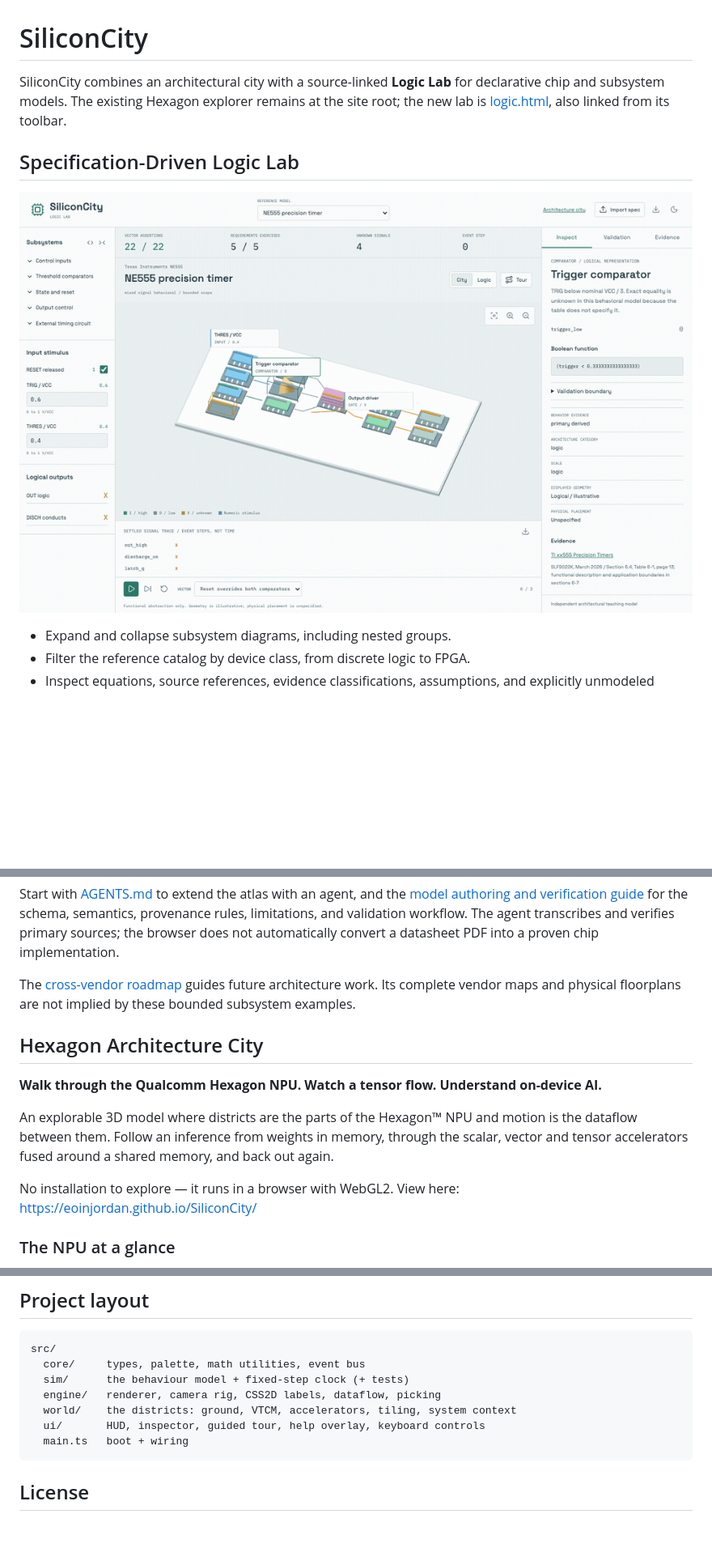
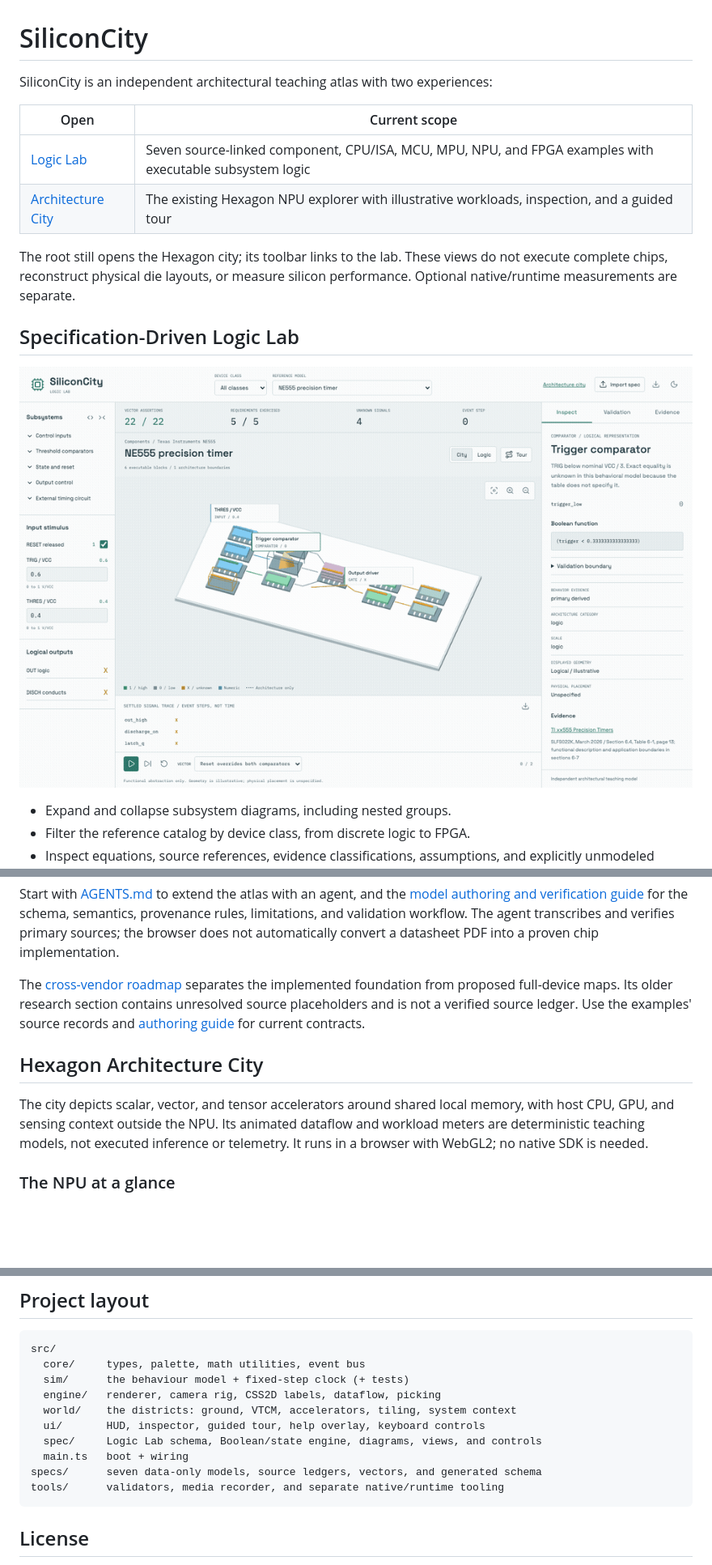
Before and after one commit to eoinjordan/SiliconCity, a Markdown page: README.md, 3 parts joined by grey strips. Shown at 81% size. GitHub-like rendering; pictures changed too: docs/media/logic-lab.gif; blank space fills up the shorter version.

````diff
--- a/README.md
+++ b/README.md
@@ -1,8 +1,15 @@
 # SiliconCity
 
-SiliconCity combines an architectural city with a source-linked **Logic Lab** for
-declarative chip and subsystem models. The existing Hexagon explorer remains at
-the site root; the new lab is [logic.html](logic.html), also linked from its toolbar.
+SiliconCity is an independent architectural teaching atlas with two experiences:
+
+| Open | Current scope |
+| --- | --- |
+| [Logic Lab](https://eoinjordan.github.io/SiliconCity/logic.html) | Seven source-linked component, CPU/ISA, MCU, MPU, NPU, and FPGA examples with executable subsystem logic |
+| [Architecture City](https://eoinjordan.github.io/SiliconCity/) | The existing Hexagon NPU explorer with illustrative workloads, inspection, and a guided tour |
+
+The root still opens the Hexagon city; its toolbar links to the lab. These views
+do not execute complete chips, reconstruct physical die layouts, or measure
+silicon performance. Optional native/runtime measurements are separate.
 
 ## Specification-Driven Logic Lab
 
@@ -51,20 +58,18 @@ semantics, provenance rules, limitations, and validation workflow. The agent
 transcribes and verifies primary sources; the browser does not automatically
 convert a datasheet PDF into a proven chip implementation.
 
-The [cross-vendor roadmap](README.md.txt) guides future architecture work.
-Its complete vendor maps and physical floorplans are not implied by these
-bounded subsystem examples.
+The [cross-vendor roadmap](README.md.txt) separates the implemented foundation
+from proposed full-device maps. Its older research section contains unresolved
+source placeholders and is not a verified source ledger. Use the examples'
+source records and [authoring guide](docs/logic-lab.md) for current contracts.
 
 ## Hexagon Architecture City
 
-**Walk through the Qualcomm Hexagon NPU. Watch a tensor flow. Understand on-device AI.**
+The city depicts scalar, vector, and tensor accelerators around shared local
+memory, with host CPU, GPU, and sensing context outside the NPU. Its animated
+dataflow and workload meters are deterministic teaching models, not executed
+inference or telemetry. It runs in a browser with WebGL2; no native SDK is needed.
 
-An explorable 3D model where districts are the parts of the Hexagon™ NPU and
-motion is the dataflow between them. Follow an inference from weights in memory,
-through the scalar, vector and tensor accelerators fused around a shared memory,
-and back out again.
-
-No installation to explore — it runs in a browser with WebGL2. View here: https://eoinjordan.github.io/SiliconCity/
 ### The NPU at a glance
 
 Districts are NPU components; the moving particles are the dataflow (cyan activations, orange weights from DRAM). Press `N` to swing between night and day.
@@ -220,7 +269,10 @@ src/
   engine/   renderer, camera rig, CSS2D labels, dataflow, picking
   world/    the districts: ground, VTCM, accelerators, tiling, system context
   ui/       HUD, inspector, guided tour, help overlay, keyboard controls
+  spec/     Logic Lab schema, Boolean/state engine, diagrams, views, and controls
   main.ts   boot + wiring
+specs/      seven data-only models, source ledgers, vectors, and generated schema
+tools/      validators, media recorder, and separate native/runtime tooling
 ```
 
 ## License
````
Also changed, not shown: other parts of README.md (+54 -10 lines), docs/logic-lab.md (+4 -2 lines), docs/media/workloads.gif, 7 other files.
